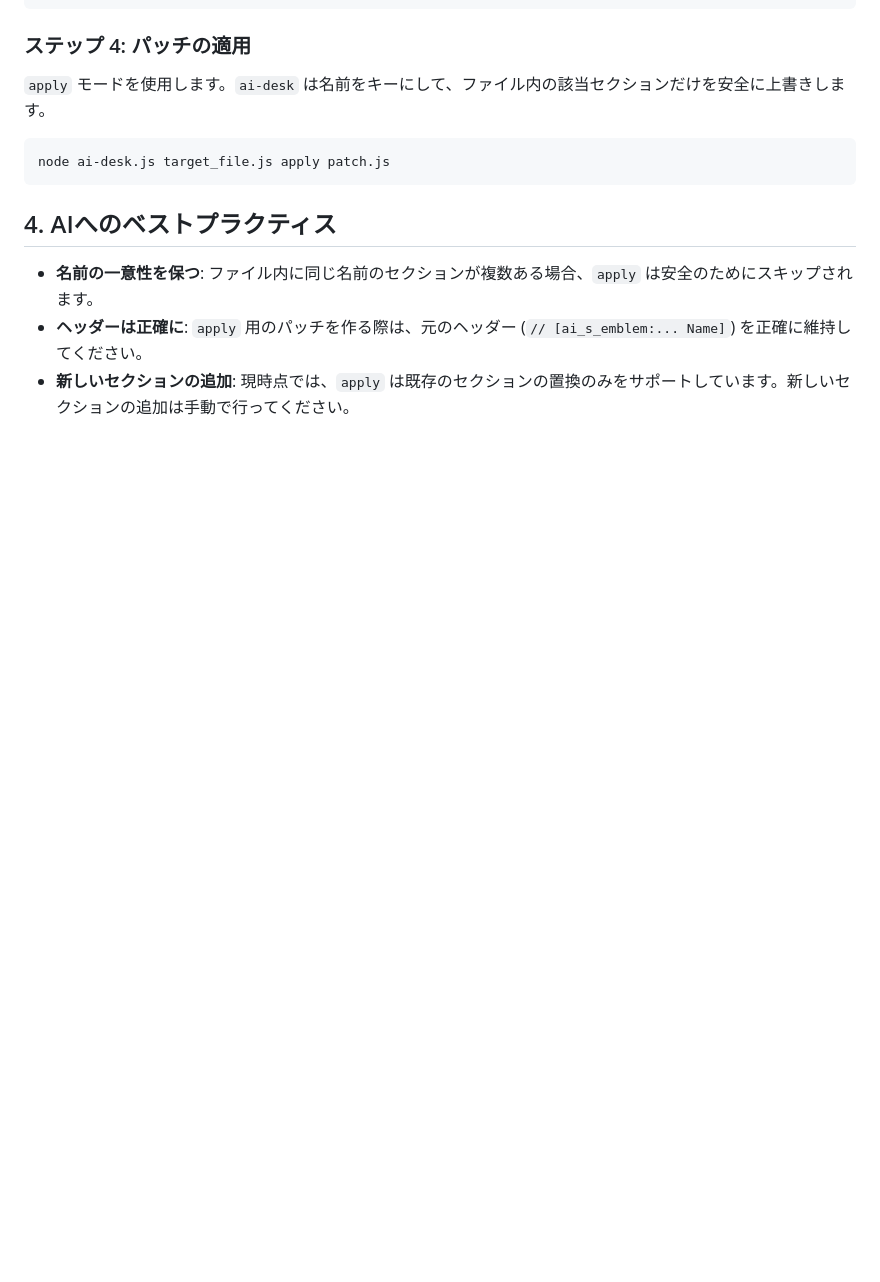
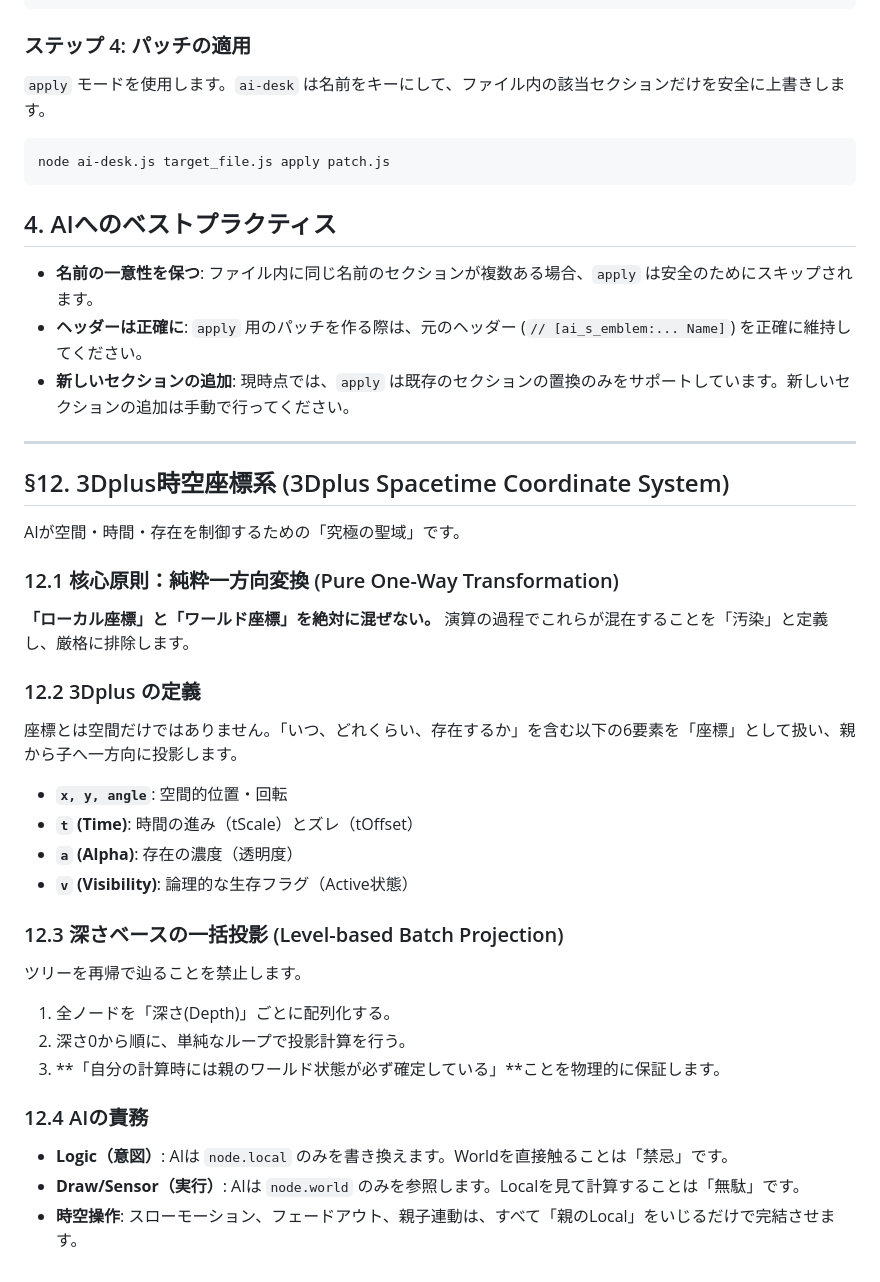
Before and after one commit to AoyamaRito/ai-desk, a Markdown page: AI_GUIDE.md, the part around the change. Drawn GitHub-style; blank space fills up the shorter version.

Commit message:
docs: Add 3Dplus Spacetime Coordinate System principle (§12)

```diff
--- a/AI_GUIDE.md
+++ b/AI_GUIDE.md
@@ -205,3 +205,31 @@ node ai-desk.js target_file.js apply patch.js
 - **名前の一意性を保つ**: ファイル内に同じ名前のセクションが複数ある場合、`apply` は安全のためにスキップされます。
 - **ヘッダーは正確に**: `apply` 用のパッチを作る際は、元のヘッダー (`// [ai_s_emblem:... Name]`) を正確に維持してください。
 - **新しいセクションの追加**: 現時点では、`apply` は既存のセクションの置換のみをサポートしています。新しいセクションの追加は手動で行ってください。
+
+---
+
+## §12. 3Dplus時空座標系 (3Dplus Spacetime Coordinate System)
+
+AIが空間・時間・存在を制御するための「究極の聖域」です。
+
+### 12.1 核心原則：純粋一方向変換 (Pure One-Way Transformation)
+**「ローカル座標」と「ワールド座標」を絶対に混ぜない。**
+演算の過程でこれらが混在することを「汚染」と定義し、厳格に排除します。
+
+### 12.2 3Dplus の定義
+座標とは空間だけではありません。「いつ、どれくらい、存在するか」を含む以下の6要素を「座標」として扱い、親から子へ一方向に投影します。
+- **`x, y, angle`**: 空間的位置・回転
+- **`t` (Time)**: 時間の進み（tScale）とズレ（tOffset）
+- **`a` (Alpha)**: 存在の濃度（透明度）
+- **`v` (Visibility)**: 論理的な生存フラグ（Active状態）
+
+### 12.3 深さベースの一括投影 (Level-based Batch Projection)
+ツリーを再帰で辿ることを禁止します。
+1. 全ノードを「深さ(Depth)」ごとに配列化する。
+2. 深さ0から順に、単純なループで投影計算を行う。
+3. **「自分の計算時には親のワールド状態が必ず確定している」**ことを物理的に保証します。
+
+### 12.4 AIの責務
+- **Logic（意図）**: AIは `node.local` のみを書き換えます。Worldを直接触ることは「禁忌」です。
+- **Draw/Sensor（実行）**: AIは `node.world` のみを参照します。Localを見て計算することは「無駄」です。
+- **時空操作**: スローモーション、フェードアウト、親子連動は、すべて「親のLocal」をいじるだけで完結させます。
```
